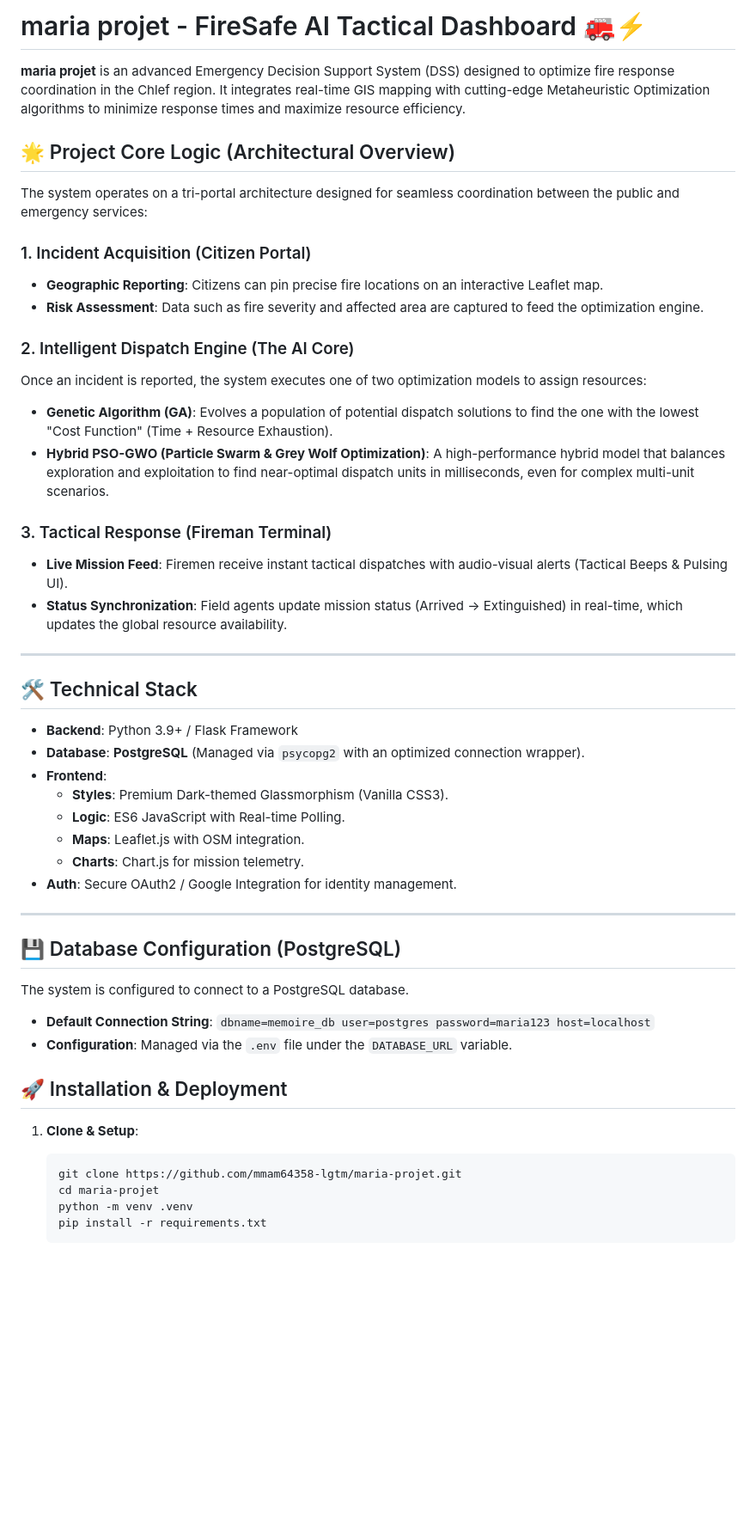
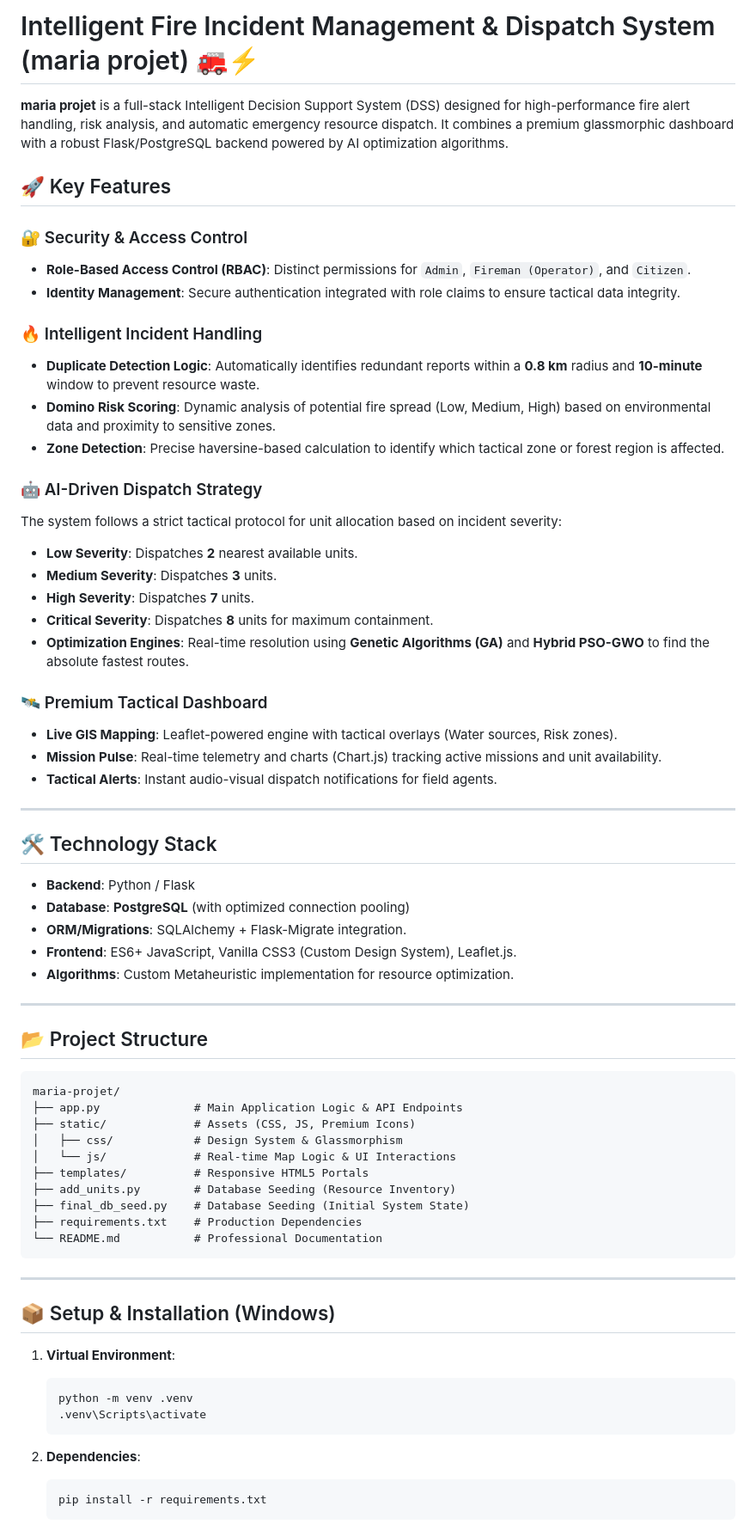
Before and after one commit to mmam64358-lgtm/maria-projet, a Markdown page: README.md, the part around one of its changes. Shown at 86% size. GitHub-like rendering; blank space fills up the shorter version.

Commit message:
Final technical documentation upgrade

````diff
--- a/README.md
+++ b/README.md
@@ -1,52 +1,70 @@
-# maria projet - FireSafe AI Tactical Dashboard 🚒⚡
+# Intelligent Fire Incident Management & Dispatch System (maria projet) 🚒⚡
 
-**maria projet** is an advanced Emergency Decision Support System (DSS) designed to optimize fire response coordination in the Chlef region. It integrates real-time GIS mapping with cutting-edge Metaheuristic Optimization algorithms to minimize response times and maximize resource efficiency.
+**maria projet** is a full-stack Intelligent Decision Support System (DSS) designed for high-performance fire alert handling, risk analysis, and automatic emergency resource dispatch. It combines a premium glassmorphic dashboard with a robust Flask/PostgreSQL backend powered by AI optimization algorithms.
 
-## 🌟 Project Core Logic (Architectural Overview)
+## 🚀 Key Features
 
-The system operates on a tri-portal architecture designed for seamless coordination between the public and emergency services:
+### 🔐 Security & Access Control
+- **Role-Based Access Control (RBAC)**: Distinct permissions for `Admin`, `Fireman (Operator)`, and `Citizen`.
+- **Identity Management**: Secure authentication integrated with role claims to ensure tactical data integrity.
 
-### 1. Incident Acquisition (Citizen Portal)
-- **Geographic Reporting**: Citizens can pin precise fire locations on an interactive Leaflet map.
-- **Risk Assessment**: Data such as fire severity and affected area are captured to feed the optimization engine.
+### 🔥 Intelligent Incident Handling
+- **Duplicate Detection Logic**: Automatically identifies redundant reports within a **0.8 km** radius and **10-minute** window to prevent resource waste.
+- **Domino Risk Scoring**: Dynamic analysis of potential fire spread (Low, Medium, High) based on environmental data and proximity to sensitive zones.
+- **Zone Detection**: Precise haversine-based calculation to identify which tactical zone or forest region is affected.
 
-### 2. Intelligent Dispatch Engine (The AI Core)
-Once an incident is reported, the system executes one of two optimization models to assign resources:
-- **Genetic Algorithm (GA)**: Evolves a population of potential dispatch solutions to find the one with the lowest "Cost Function" (Time + Resource Exhaustion).
-- **Hybrid PSO-GWO (Particle Swarm & Grey Wolf Optimization)**: A high-performance hybrid model that balances exploration and exploitation to find near-optimal dispatch units in milliseconds, even for complex multi-unit scenarios.
+### 🤖 AI-Driven Dispatch Strategy
+The system follows a strict tactical protocol for unit allocation based on incident severity:
+- **Low Severity**: Dispatches **2** nearest available units.
+- **Medium Severity**: Dispatches **3** units.
+- **High Severity**: Dispatches **7** units.
+- **Critical Severity**: Dispatches **8** units for maximum containment.
+- **Optimization Engines**: Real-time resolution using **Genetic Algorithms (GA)** and **Hybrid PSO-GWO** to find the absolute fastest routes.
 
-### 3. Tactical Response (Fireman Terminal)
-- **Live Mission Feed**: Firemen receive instant tactical dispatches with audio-visual alerts (Tactical Beeps & Pulsing UI).
-- **Status Synchronization**: Field agents update mission status (Arrived -> Extinguished) in real-time, which updates the global resource availability.
+### 🛰️ Premium Tactical Dashboard
+- **Live GIS Mapping**: Leaflet-powered engine with tactical overlays (Water sources, Risk zones).
+- **Mission Pulse**: Real-time telemetry and charts (Chart.js) tracking active missions and unit availability.
+- **Tactical Alerts**: Instant audio-visual dispatch notifications for field agents.
 
 ---
 
-## 🛠️ Technical Stack
+## 🛠️ Technology Stack
 
-- **Backend**: Python 3.9+ / Flask Framework
-- **Database**: **PostgreSQL** (Managed via `psycopg2` with an optimized connection wrapper).
-- **Frontend**:
-  - **Styles**: Premium Dark-themed Glassmorphism (Vanilla CSS3).
-  - **Logic**: ES6 JavaScript with Real-time Polling.
-  - **Maps**: Leaflet.js with OSM integration.
-  - **Charts**: Chart.js for mission telemetry.
-- **Auth**: Secure OAuth2 / Google Integration for identity management.
+- **Backend**: Python / Flask
+- **Database**: **PostgreSQL** (with optimized connection pooling)
+- **ORM/Migrations**: SQLAlchemy + Flask-Migrate integration.
+- **Frontend**: ES6+ JavaScript, Vanilla CSS3 (Custom Design System), Leaflet.js.
+- **Algorithms**: Custom Metaheuristic implementation for resource optimization.
 
 ---
 
-## 💾 Database Configuration (PostgreSQL)
+## 📂 Project Structure
 
-The system is configured to connect to a PostgreSQL database.
-- **Default Connection String**: `dbname=memoire_db user=postgres password=maria123 host=localhost`
-- **Configuration**: Managed via the `.env` file under the `DATABASE_URL` variable.
+```text
+maria-projet/
+├── app.py              # Main Application Logic & API Endpoints
+├── static/             # Assets (CSS, JS, Premium Icons)
+│   ├── css/            # Design System & Glassmorphism
+│   └── js/             # Real-time Map Logic & UI Interactions
+├── templates/          # Responsive HTML5 Portals
+├── add_units.py        # Database Seeding (Resource Inventory)
+├── final_db_seed.py    # Database Seeding (Initial System State)
+├── requirements.txt    # Production Dependencies
+└── README.md           # Professional Documentation
+```
 
-## 🚀 Installation & Deployment
+---
 
-1. **Clone & Setup**:
-   ```bash
-   git clone https://github.com/mmam64358-lgtm/maria-projet.git
-   cd maria-projet
+## 📦 Setup & Installation (Windows)
+
+1. **Virtual Environment**:
+   ```powershell
    python -m venv .venv
+   .venv\Scripts\activate
+   ```
+
+2. **Dependencies**:
+   ```powershell
    pip install -r requirements.txt
    ```
 
````
Also changed, not shown: other parts of README.md (+26 -11 lines).
